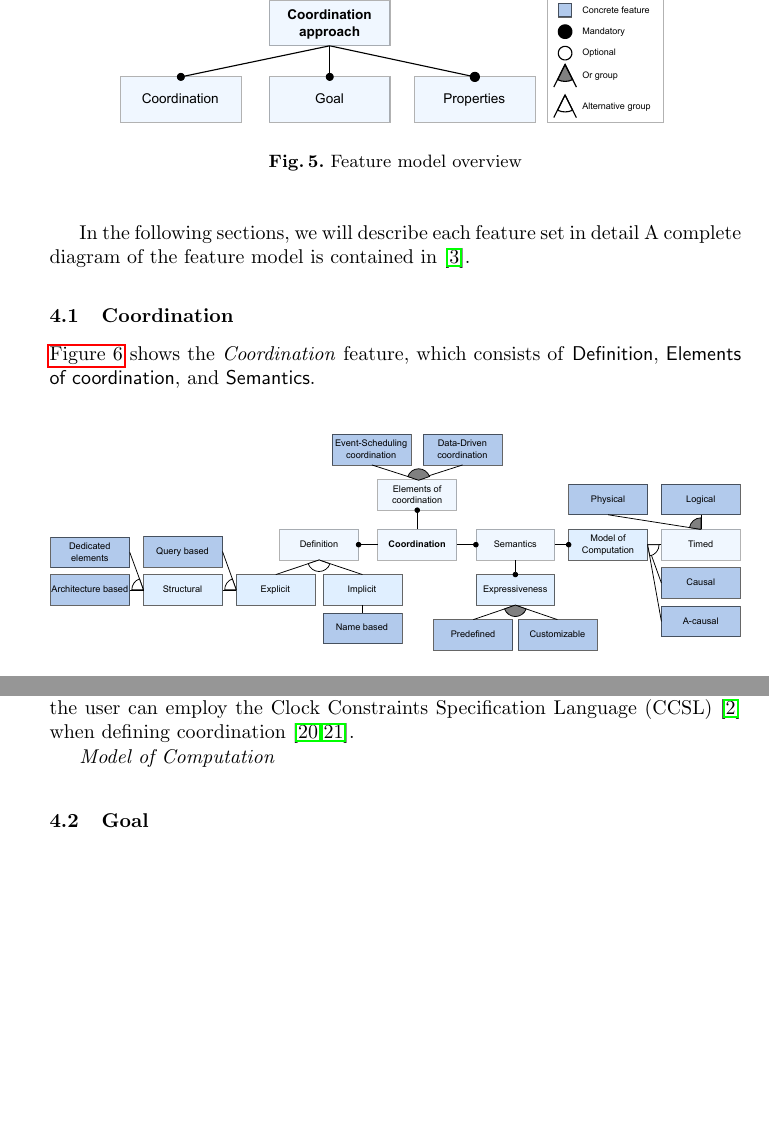
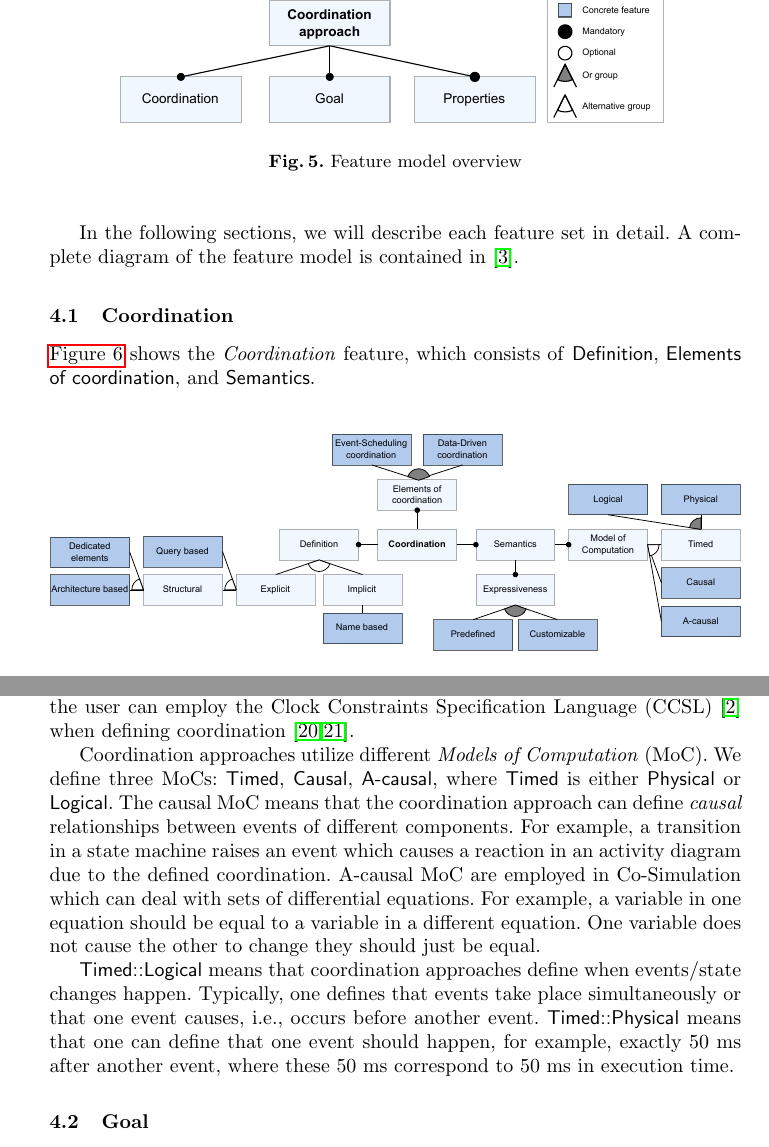
Before and after one commit to timKraeuter/Coordination-2024, a LaTeX paper (main.tex): two parts of pages 6 and 7 of 10, joined at a grey line, cut so that both start at the same text, the shorter picture padded with empty space. Compiled offline with pdfLaTeX.

Commit message:
Coordination section done

```diff
--- a/main.tex
+++ b/main.tex
@@ -270,7 +270,7 @@ The feature model for coordination approaches is shown in \autoref{fig:featureMo
 	\label{fig:featureModelOverview}
 \end{figure}
 
-In the following sections, we will describe each feature set in detail
+In the following sections, we will describe each feature set in detail.
 % TODO: Add the full feature model as an artifact (at the end when the feature model is stable).
 A complete diagram of the feature model is contained in \cite{anonymousauthorsCoordination2024Artifacts2024}.
 
@@ -304,7 +304,24 @@ For example, interactions in BCoorLang are specified by dedicated elements, whil
 The expressiveness of coordination can be \textsf{Predefined}, i.e., a user has a fixed set of coordination mechanisms or \textsf{Customizable}.
 For example, in BCOoL, the user can employ the Clock Constraints Specification Language (CCSL) \cite{andreSyntaxSemanticsClock2009} when defining coordination \cite{varalarsenBCOolBehavioralCoordination2016,varalarsenBehavioralCoordinationOperator2015}.
 
-\textit{Model of Computation}
+Coordination approaches utilize different \textit{Models of Computation} (MoC).
+% What is a model of computation? Where does the terminology come frome?
+We define three MoCs: \textsf{Timed}, \textsf{Causal}, \textsf{A-causal}, where \textsf{Timed} is either \textsf{Physical} or \textsf{Logical}.
+% We should define that event and state changings elements mean the same, i.e., any observable action in a model/component.
+% Causal (events and data)
+The causal MoC means that the coordination approach can define \textit{causal} relationships between events of different components.
+For example, a transition in a state machine raises an event which causes a reaction in an activity diagram due to the defined coordination.
+% A-causal
+A-causal MoC are employed in Co-Simulation which can deal with sets of differential equations.
+For example, a variable in  one equation should be equal to a variable in a different equation.
+One variable does not cause the other to change they should just be equal.
+
+% Timed::Logical
+\textsf{Timed::Logical} means that coordination approaches define when events/state changes happen.
+Typically, one defines that events take place simultaneously or that one event causes, i.e., occurs before another event.
+% Timed::Physical
+\textsf{Timed::Physical} means that one can define that one event should happen, for example, exactly 50 ms after another event, where these 50 ms correspond to 50 ms in execution time.
+
 
 
 \subsection{Goal}
```
Also changed, not shown: images/coordination_feature.pdf.
